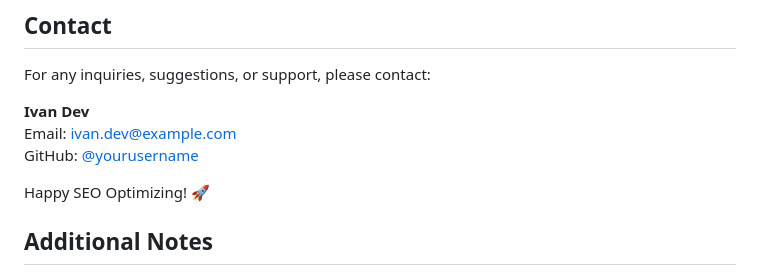
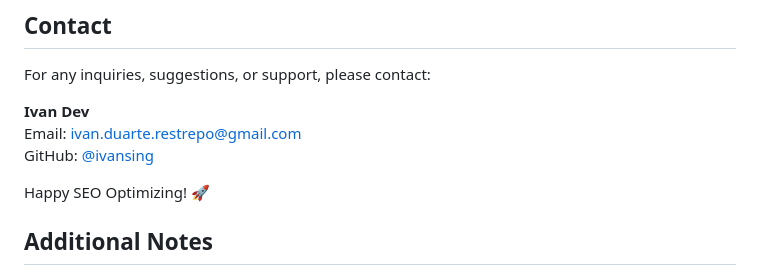
Before and after one commit to ivansing/seo-assistant, a Markdown page: README.md, the part around the change. GitHub-like rendering.

```diff
--- a/README.md
+++ b/README.md
@@ -185,8 +185,8 @@ For more details, refer to the `docs/` directory.
 For any inquiries, suggestions, or support, please contact:
 
 **Ivan Dev**
-Email: [ivan.dev@example.com](mailto:ivan.dev@example.com)
-GitHub: [@yourusername](https://github.com/yourusername)
+Email: [ivan.duarte.restrepo@gmail.com](mailto:ivan.duarte.restrepo@gmail.com)
+GitHub: [@ivansing](https://github.com/ivansing)
 
 Happy SEO Optimizing! 🚀
 
```
